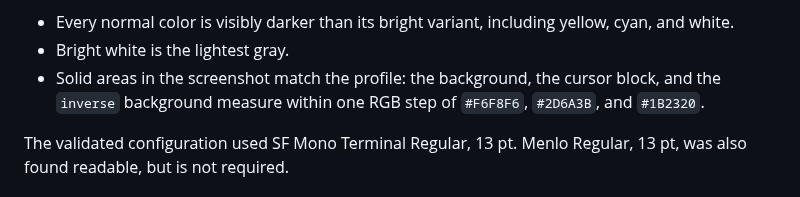
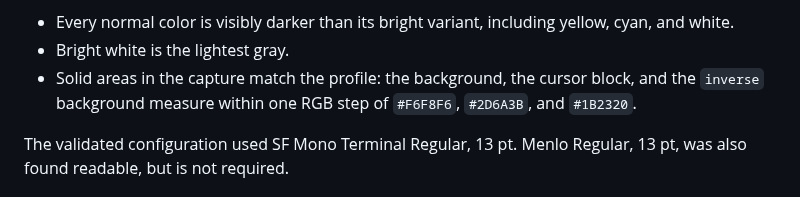
Before and after one commit to nelvaron/terminal-verdant-ledger, a Markdown page: docs/APPLE-TERMINAL.md, the part around the change. GitHub-like rendering.

Commit message:
Use the capture with neutral names and no trailing prompt
The screenshot is now taken with DEMO_USER=you DEMO_HOST=macbook. The
shell prompt that zsh drew after the demo ended is cleared to the
background color, so the image shows only the demo, as before.

The cursor block sat on that prompt line, so docs/APPLE-TERMINAL.md now
says the solid areas were measured in the capture rather than in the
screenshot.

Co-Authored-By: Claude Opus 5.5 <noreply@anthropic.com>
Claude-Session: https://claude.ai/code/session_01RFtt1YfSdwWUab5bk21c4Z

```diff
--- a/docs/APPLE-TERMINAL.md
+++ b/docs/APPLE-TERMINAL.md
@@ -145,7 +145,7 @@ The current palette was checked again with `scripts/demo.sh`, which produced the
 
 - Every normal color is visibly darker than its bright variant, including yellow, cyan, and white.
 - Bright white is the lightest gray.
-- Solid areas in the screenshot match the profile: the background, the cursor block, and the `inverse` background measure within one RGB step of `#F6F8F6`, `#2D6A3B`, and `#1B2320`.
+- Solid areas in the capture match the profile: the background, the cursor block, and the `inverse` background measure within one RGB step of `#F6F8F6`, `#2D6A3B`, and `#1B2320`.
 
 The validated configuration used SF Mono Terminal Regular, 13 pt. Menlo Regular, 13 pt, was also found readable, but is not required.
 
```
Also changed, not shown: images/terminal-preview.png.
